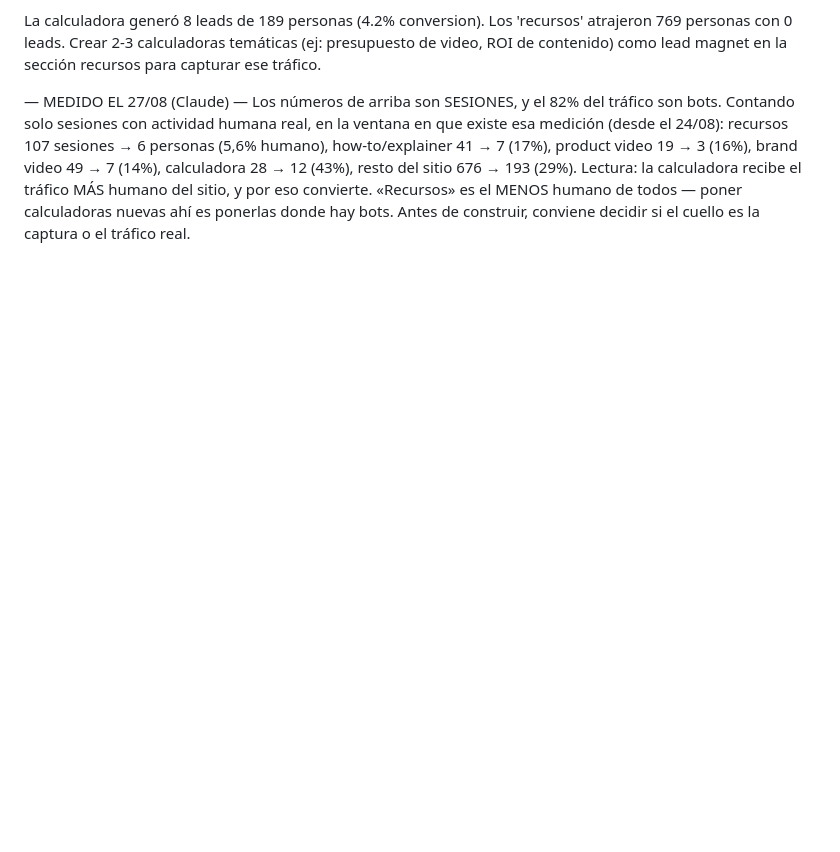
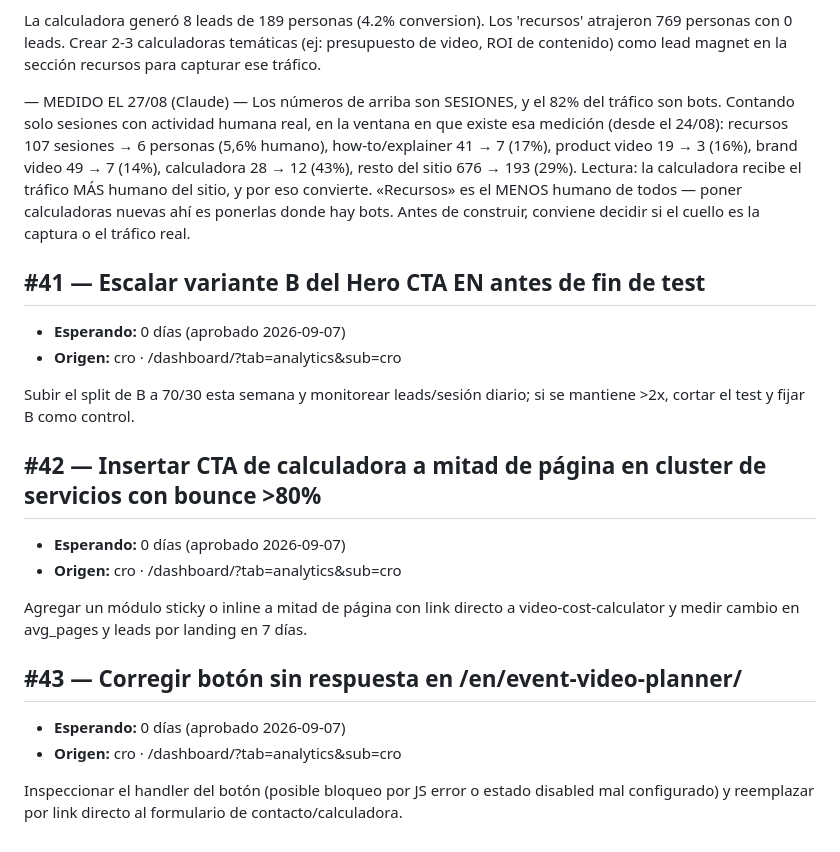
Before and after one commit to Viven1/viven-astro-website, a Markdown page: .claude/cola-de-trabajo.md, the part around one of its changes. GitHub-like rendering; blank space fills up the shorter version.

Commit message:
cola: 7 pendientes al 2026-09-08

```diff
--- a/.claude/cola-de-trabajo.md
+++ b/.claude/cola-de-trabajo.md
@@ -45,3 +45,21 @@ La calculadora generó 8 leads de 189 personas (4.2% conversion). Los 'recursos'
 — MEDIDO EL 27/08 (Claude) —
 Los números de arriba son SESIONES, y el 82% del tráfico son bots. Contando solo sesiones con actividad humana real, en la ventana en que existe esa medición (desde el 24/08): recursos 107 sesiones → 6 personas (5,6% humano), how-to/explainer 41 → 7 (17%), product video 19 → 3 (16%), brand video 49 → 7 (14%), calculadora 28 → 12 (43%), resto del sitio 676 → 193 (29%).
 Lectura: la calculadora recibe el tráfico MÁS humano del sitio, y por eso convierte. «Recursos» es el MENOS humano de todos — poner calculadoras nuevas ahí es ponerlas donde hay bots. Antes de construir, conviene decidir si el cuello es la captura o el tráfico real.
+
+## #41 — Escalar variante B del Hero CTA EN antes de fin de test
+- **Esperando:** 0 días (aprobado 2026-09-07)
+- **Origen:** cro · /dashboard/?tab=analytics&sub=cro
+
+Subir el split de B a 70/30 esta semana y monitorear leads/sesión diario; si se mantiene >2x, cortar el test y fijar B como control.
+
+## #42 — Insertar CTA de calculadora a mitad de página en cluster de servicios con bounce >80%
+- **Esperando:** 0 días (aprobado 2026-09-07)
+- **Origen:** cro · /dashboard/?tab=analytics&sub=cro
+
+Agregar un módulo sticky o inline a mitad de página con link directo a video-cost-calculator y medir cambio en avg_pages y leads por landing en 7 días.
+
+## #43 — Corregir botón sin respuesta en /en/event-video-planner/
+- **Esperando:** 0 días (aprobado 2026-09-07)
+- **Origen:** cro · /dashboard/?tab=analytics&sub=cro
+
+Inspeccionar el handler del botón (posible bloqueo por JS error o estado disabled mal configurado) y reemplazar por link directo al formulario de contacto/calculadora.
```
Also changed, not shown: other parts of .claude/cola-de-trabajo.md (+5 -5 lines).
